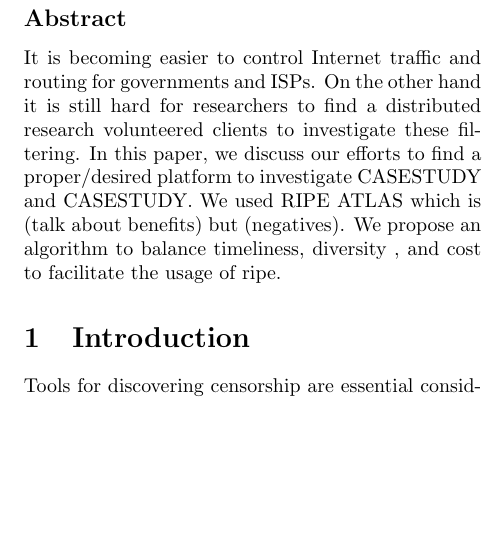
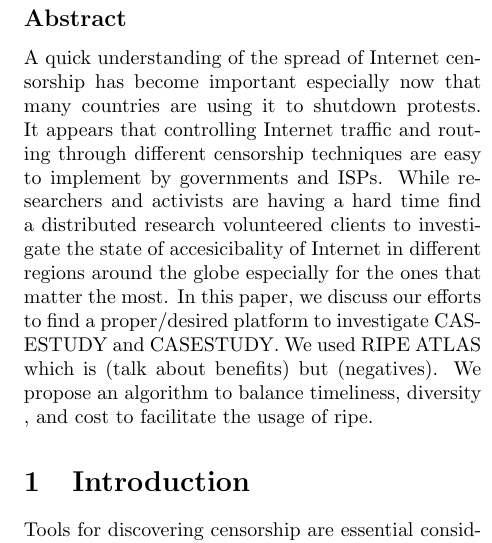
Before and after one commit to collina/atlas, a LaTeX document (paper/paper.tex): part of one column of page 1 of 3, cut so that both start at the same text, the shorter picture padded with empty space. Compiled offline with pdfLaTeX; a LaTeX package or settings file that is missing is left out.

Commit message:
abstract just some words

```diff
--- a/paper/paper.tex
+++ b/paper/paper.tex
@@ -60,9 +60,12 @@
 \thispagestyle{empty}
 
 \subsection*{Abstract}
-It is becoming easier to control Internet traffic and routing for governments and ISPs. On the other
-hand it is still hard for researchers to find a distributed research volunteered clients to
-investigate these filtering. In this paper, we discuss our efforts to find a proper/desired platform
+A quick understanding of the spread of Internet censorship has become important especially now that
+many countries are using it to shutdown protests. It appears that controlling Internet traffic and
+routing through different censorship techniques are easy to implement by governments and ISPs. While
+researchers and activists are having a hard time find a distributed research volunteered clients to
+investigate the state of accesicibality of Internet in different regions around the globe especially
+for the ones that matter the most. In this paper, we discuss our efforts to find a proper/desired platform
 to investigate CASESTUDY and CASESTUDY. We used RIPE ATLAS which is  (talk about benefits) but
 (negatives). We propose an algorithm to balance timeliness, diversity , and cost to facilitate the
 usage of ripe.
```
